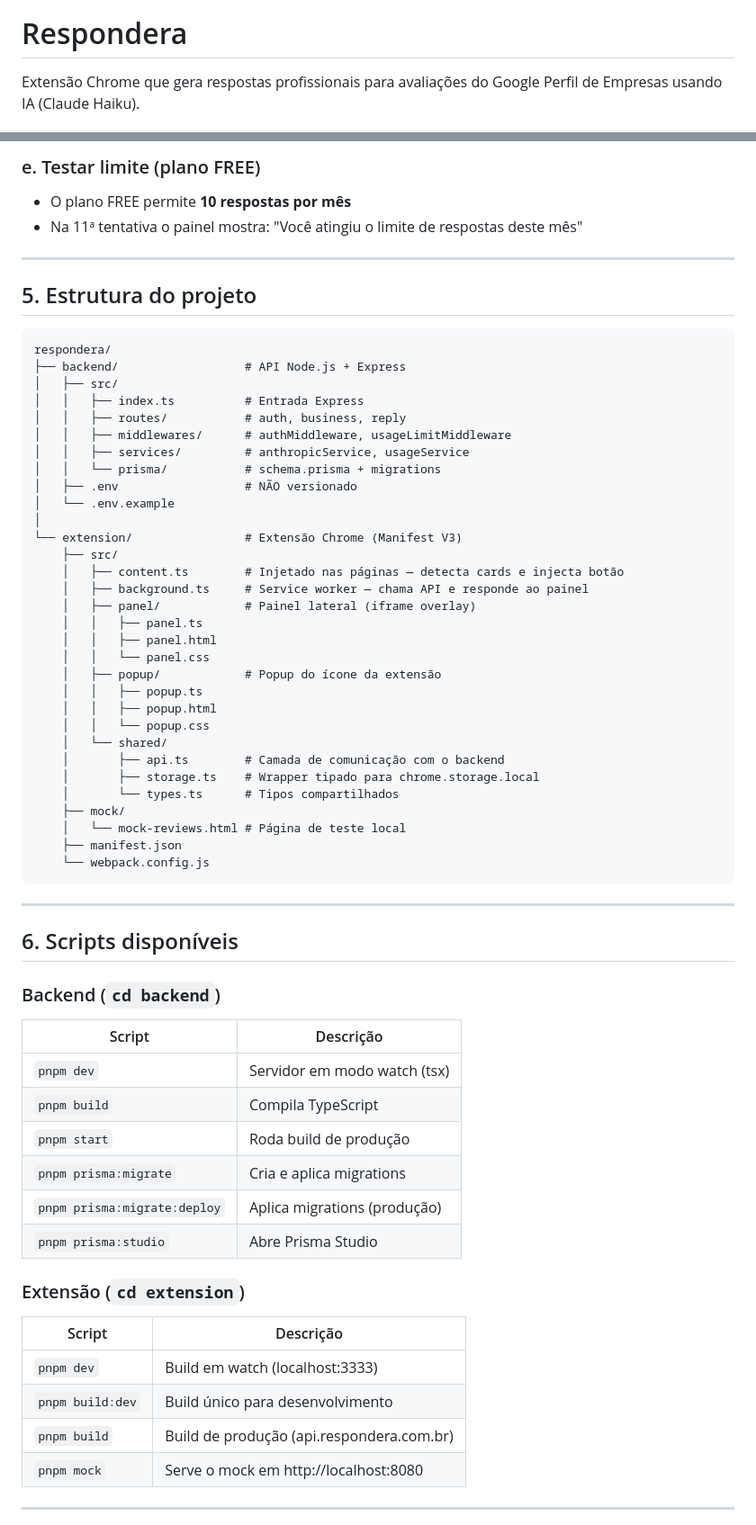
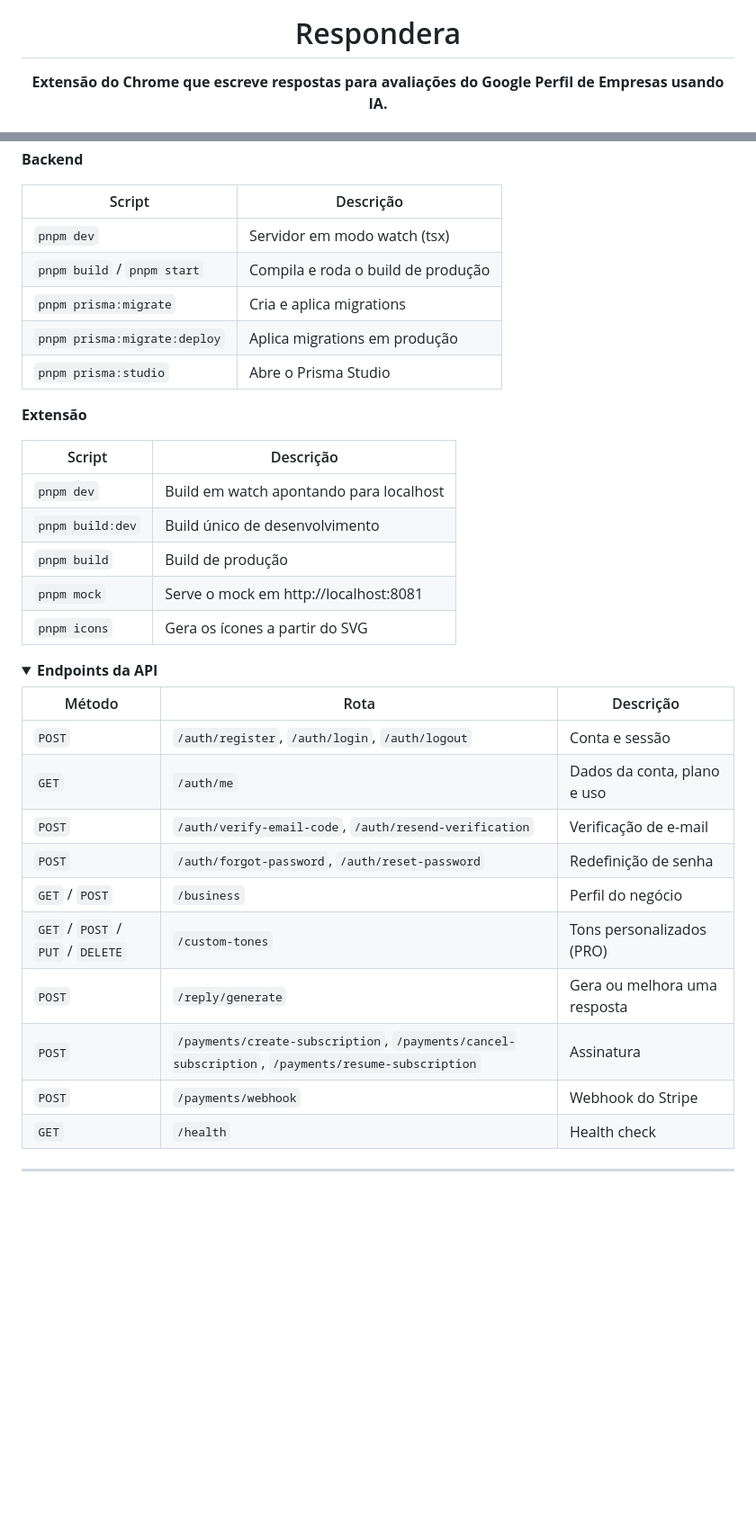
Before and after one commit to giobroliatto/respondera, a Markdown page: README.md, 2 parts joined by grey strips. Shown: that part at 90% size. Drawn GitHub-style; folded sections open; blank space fills up the shorter version.

Commit message:
docs: reescreve README como portfólio e adiciona screenshots

````diff
--- a/README.md
+++ b/README.md
@@ -1,4 +5,4 @@
 # Respondera
 
-Extensão Chrome que gera respostas profissionais para avaliações do Google Perfil de Empresas usando IA (Claude Haiku).
+**Extensão do Chrome que escreve respostas para avaliações do Google Perfil de Empresas usando IA.**
 
@@ -137,65 +216,38 @@ Para que o content script injete no mock via HTTP, adicione temporariamente `htt
-### e. Testar limite (plano FREE)
-- O plano FREE permite **10 respostas por mês**
-- Na 11ª tentativa o painel mostra: "Você atingiu o limite de respostas deste mês"
-
----
-
-## 5. Estrutura do projeto
-
-```
-respondera/
-├── backend/                  # API Node.js + Express
-│   ├── src/
-│   │   ├── index.ts          # Entrada Express
-│   │   ├── routes/           # auth, business, reply
-│   │   ├── middlewares/      # authMiddleware, usageLimitMiddleware
-│   │   ├── services/         # anthropicService, usageService
-│   │   └── prisma/           # schema.prisma + migrations
-│   ├── .env                  # NÃO versionado
-│   └── .env.example
-│
-└── extension/                # Extensão Chrome (Manifest V3)
-    ├── src/
-    │   ├── content.ts        # Injetado nas páginas — detecta cards e injecta botão
-    │   ├── background.ts     # Service worker — chama API e responde ao painel
-    │   ├── panel/            # Painel lateral (iframe overlay)
-    │   │   ├── panel.ts
-    │   │   ├── panel.html
-    │   │   └── panel.css
-    │   ├── popup/            # Popup do ícone da extensão
-    │   │   ├── popup.ts
-    │   │   ├── popup.html
-    │   │   └── popup.css
-    │   └── shared/
-    │       ├── api.ts        # Camada de comunicação com o backend
-    │       ├── storage.ts    # Wrapper tipado para chrome.storage.local
-    │       └── types.ts      # Tipos compartilhados
-    ├── mock/
-    │   └── mock-reviews.html # Página de teste local
-    ├── manifest.json
-    └── webpack.config.js
-```
-
----
-
-## 6. Scripts disponíveis
-
-### Backend (`cd backend`)
+**Backend**
 
 | Script | Descrição |
 |---|---|
 | `pnpm dev` | Servidor em modo watch (tsx) |
-| `pnpm build` | Compila TypeScript |
-| `pnpm start` | Roda build de produção |
+| `pnpm build` / `pnpm start` | Compila e roda o build de produção |
 | `pnpm prisma:migrate` | Cria e aplica migrations |
-| `pnpm prisma:migrate:deploy` | Aplica migrations (produção) |
-| `pnpm prisma:studio` | Abre Prisma Studio |
+| `pnpm prisma:migrate:deploy` | Aplica migrations em produção |
+| `pnpm prisma:studio` | Abre o Prisma Studio |
 
-### Extensão (`cd extension`)
+**Extensão**
 
 | Script | Descrição |
 |---|---|
-| `pnpm dev` | Build em watch (localhost:3333) |
-| `pnpm build:dev` | Build único para desenvolvimento |
-| `pnpm build` | Build de produção (api.respondera.com.br) |
-| `pnpm mock` | Serve o mock em http://localhost:8080 |
+| `pnpm dev` | Build em watch apontando para localhost |
+| `pnpm build:dev` | Build único de desenvolvimento |
+| `pnpm build` | Build de produção |
+| `pnpm mock` | Serve o mock em http://localhost:8081 |
+| `pnpm icons` | Gera os ícones a partir do SVG |
+
+</details>
+
+<details>
+<summary><strong>Endpoints da API</strong></summary>
+
+| Método | Rota | Descrição |
+|---|---|---|
+| `POST` | `/auth/register`, `/auth/login`, `/auth/logout` | Conta e sessão |
+| `GET` | `/auth/me` | Dados da conta, plano e uso |
+| `POST` | `/auth/verify-email-code`, `/auth/resend-verification` | Verificação de e-mail |
+| `POST` | `/auth/forgot-password`, `/auth/reset-password` | Redefinição de senha |
+| `GET` / `POST` | `/business` | Perfil do negócio |
+| `GET` / `POST` / `PUT` / `DELETE` | `/custom-tones` | Tons personalizados (PRO) |
+| `POST` | `/reply/generate` | Gera ou melhora uma resposta |
+| `POST` | `/payments/create-subscription`, `/payments/cancel-subscription`, `/payments/resume-subscription` | Assinatura |
+| `POST` | `/payments/webhook` | Webhook do Stripe |
+| `GET` | `/health` | Health check |
+
````
Also changed, not shown: other parts of README.md (+183 -269 lines), docs/landing.png (added), docs/painel.png (added).
